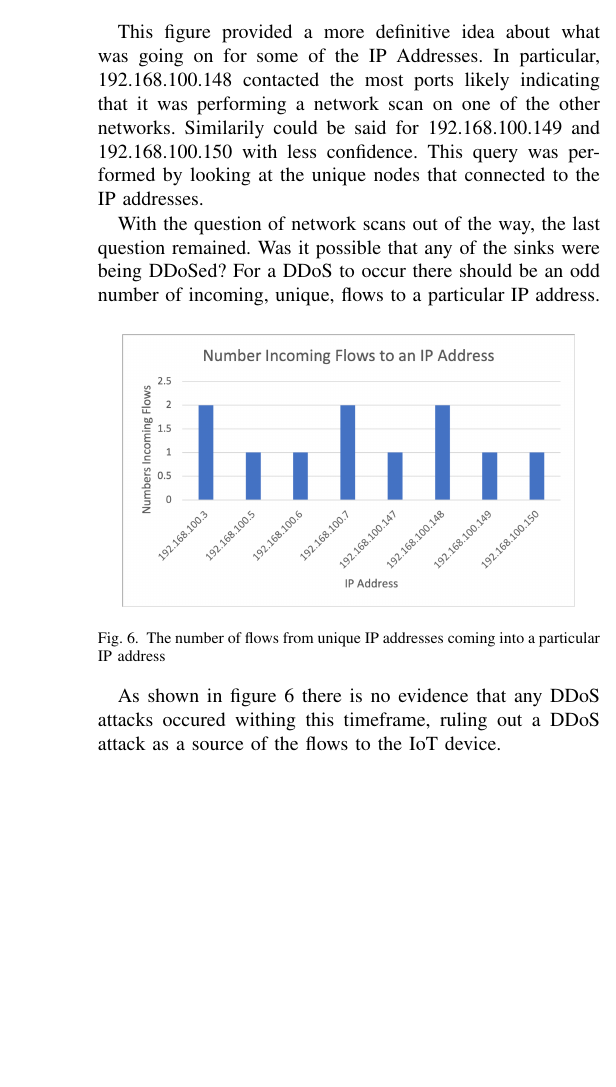
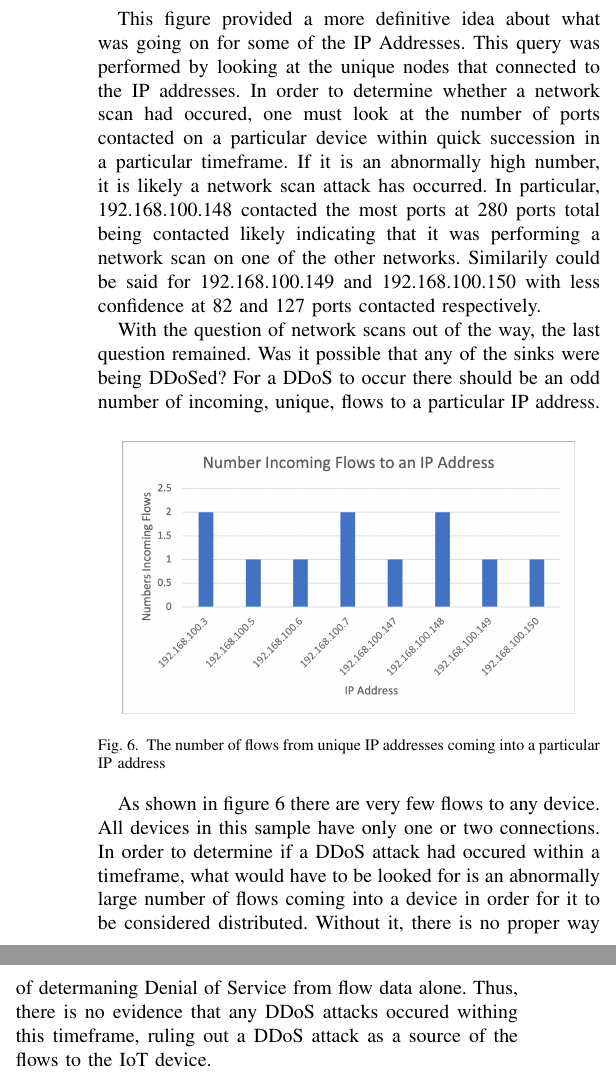
Before and after one commit to coltersnyder/CSCI598BFinalProject, a LaTeX paper (paper.tex): part of one column of page 3 of 3 before the commit and two parts of the columns of page 3 of 4 after it, the two joined at a grey line, cut so that both start at the same text, the shorter picture padded with empty space. Compiled offline with pdfLaTeX; a missing font is replaced by an installed copy or a similar font; a LaTeX package or settings file that is missing is left out.

Commit message:
Aaaaaaaaaaaaaaaaaah
Aaaaaaaaaaaaaaaaaaaaaaaaaaaaaaaaaaaaaaaaaaaaaaaaaaaaaaaaaaaaaaaaaaaaaaaaaaaaaaaaaaaaaaah

```diff
--- a/paper.tex
+++ b/paper.tex
@@ -162,10 +162,14 @@ definitive conclusion the number of ports each IP address contacted was found as
     \label{fig:portscontacted}
 \end{figure}
 
-This figure provided a more definitive idea about what was going on for some of the IP Addresses. In particular,
-192.168.100.148 contacted the most ports likely indicating that it was performing a network scan on one of the
-other networks. Similarily could be said for 192.168.100.149 and 192.168.100.150 with less confidence. This query
-was performed by looking at the unique nodes that connected to the IP addresses.
+This figure provided a more definitive idea about what was going on for some of the IP Addresses. This query
+was performed by looking at the unique nodes that connected to the IP addresses. In order
+to determine whether a network scan had occured, one must look at the number of ports contacted on a particular
+device within quick succession in a particular timeframe. If it is an abnormally high number, it is likely a
+network scan attack has occurred. In particular, 192.168.100.148 contacted the most ports at 280 ports total
+being contacted likely indicating that it was performing a network scan on one of the other networks.
+Similarily could be said for 192.168.100.149 and 192.168.100.150 with less confidence at 82 and 127 ports
+contacted respectively.
 
 With the question of network scans out of the way, the last question remained.
 Was it possible that any of the sinks were being DDoSed?
@@ -178,8 +182,12 @@ For a DDoS to occur there should be an odd number of incoming, unique, flows to
     \label{fig:incomingflows}
 \end{figure}
 
-As shown in figure \ref{fig:incomingflows} there is no evidence that any DDoS attacks occured withing this timeframe,
-ruling out a DDoS attack as a source of the flows to the IoT device.
+As shown in figure \ref{fig:incomingflows} there are very few flows to any device. All devices in this sample have
+only one or two connections. In order to determine if a DDoS attack had occured within a timeframe, what would have
+to be looked for is an abnormally large number of flows coming into a device in order for it to be considered
+distributed. Without it, there is no proper way of determaning Denial of Service from flow data alone.
+Thus, there is no evidence that any DDoS attacks occured withing this timeframe, ruling out a DDoS attack as a source
+of the flows to the IoT device.
 
 \section{Discussion}
 
```
Also changed, not shown: paper.pdf, 1 other file.
